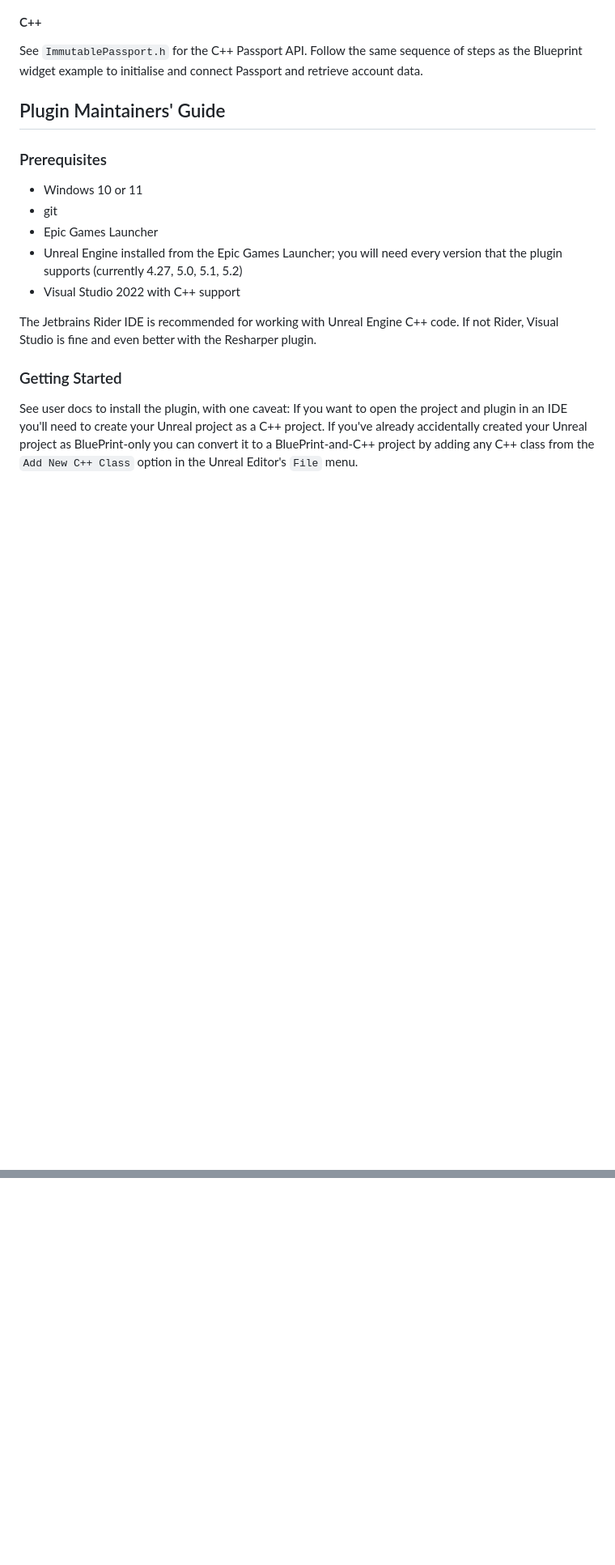
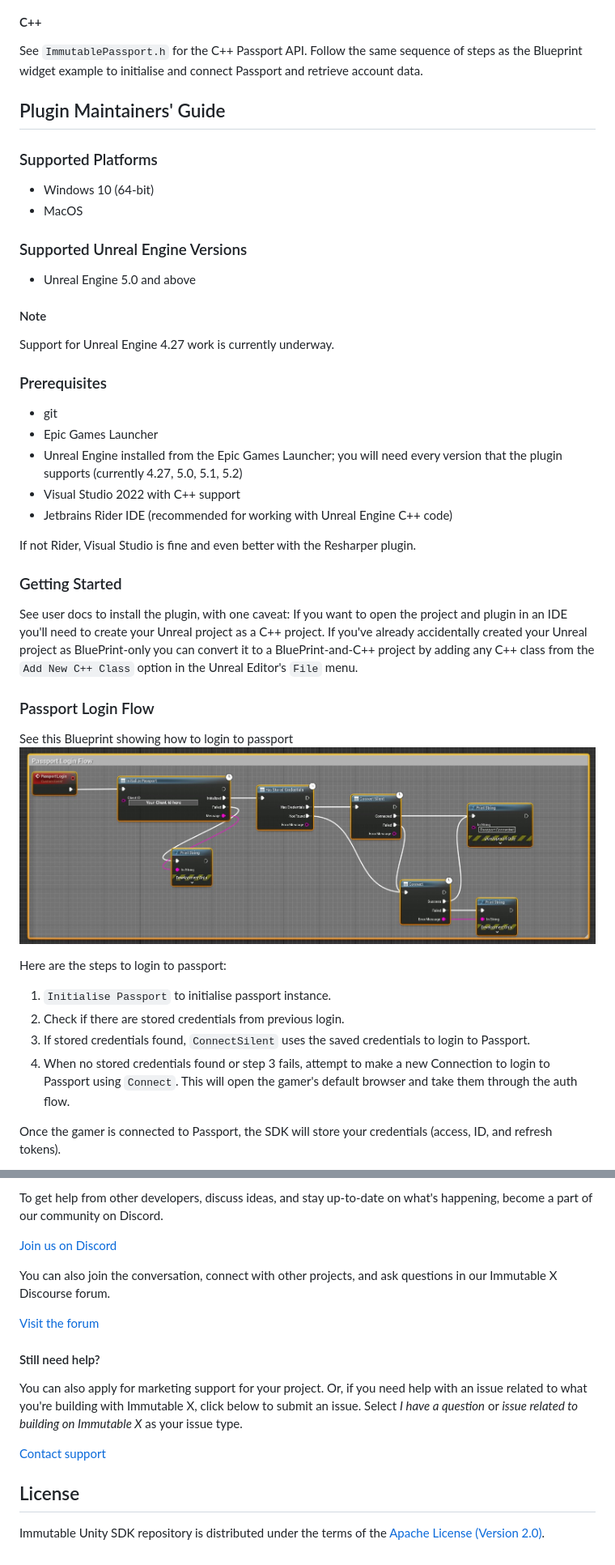
Before and after one commit to immutable/unreal-immutable-sdk, a Markdown page: README.md, 2 parts joined by grey strips. Shown: that part at 81% size. Rendered like a GitHub page; pictures changed too: PassportLoginFlow.jpg (added); blank space fills up the shorter version.

```diff
--- a/README.md
+++ b/README.md
@@ -19,16 +19,43 @@ See `ImmutablePassport.h` for the C++ Passport API.  Follow the same sequence of
 
 ## Plugin Maintainers' Guide
 
+### Supported Platforms
+
+- Windows 10 (64-bit)
+- MacOS
+
+### Supported Unreal Engine Versions
+
+- Unreal Engine 5.0 and above
+
+#### Note
+
+Support for Unreal Engine 4.27 work is currently underway.
+
 ### Prerequisites
 
-- Windows 10 or 11
 - git
 - Epic Games Launcher
 - Unreal Engine installed from the Epic Games Launcher; you will need every version that the plugin supports (currently 4.27, 5.0, 5.1, 5.2)
 - Visual Studio 2022 with C++ support
+- Jetbrains Rider IDE (recommended for working with Unreal Engine C++ code)
 
-The Jetbrains Rider IDE is recommended for working with Unreal Engine C++ code.  If not Rider, Visual Studio is fine and even better with the Resharper plugin.
+If not Rider, Visual Studio is fine and even better with the Resharper plugin.
 
 ### Getting Started
 
 See user docs to install the plugin, with one caveat:  If you want to open the project and plugin in an IDE you'll need to create your Unreal project as a C++ project.  If you've already accidentally created your Unreal project as BluePrint-only you can convert it to a BluePrint-and-C++ project by adding any C++ class from the `Add New C++ Class` option in the Unreal Editor's `File` menu.
+
+### Passport Login Flow
+
+See this Blueprint showing how to login to passport ![Passport Login Blueprint](PassportLoginFlow.jpg)
+
+Here are the steps to login to passport:
+
+1. `Initialise Passport` to initialise passport instance.
+2. Check if there are stored credentials from previous login.
+3. If stored credentials found, `ConnectSilent` uses the saved credentials to login to Passport.
+4. When no stored credentials found or step 3 fails, attempt to make a new Connection to login to Passport using `Connect`. This will open the gamer's default browser and take them through the auth flow.
+
+Once the gamer is connected to Passport, the SDK will store your credentials (access, ID, and refresh tokens).
+
@@ -54,0 +161,16 @@ Next, launch the game and then open a separate Chrome/Chromium browser and navig
+To get help from other developers, discuss ideas, and stay up-to-date on what's happening, become a part of our community on Discord.
+
+[Join us on Discord](https://discord.gg/TkVumkJ9D6)
+
+You can also join the conversation, connect with other projects, and ask questions in our Immutable X Discourse forum.
+
+[Visit the forum](https://forum.immutable.com/)
+
+#### Still need help?
+
+You can also apply for marketing support for your project. Or, if you need help with an issue related to what you're building with Immutable X, click below to submit an issue. Select _I have a question_ or _issue related to building on Immutable X_ as your issue type.
+
+[Contact support](https://support.immutable.com/hc/en-us/requests/new)
+
+## License
+Immutable Unity SDK repository is distributed under the terms of the [Apache License (Version 2.0)](LICENSE).
```
Also changed, not shown: other parts of README.md (+82 -3 lines), PassportLogoutFlow.jpg (added).
